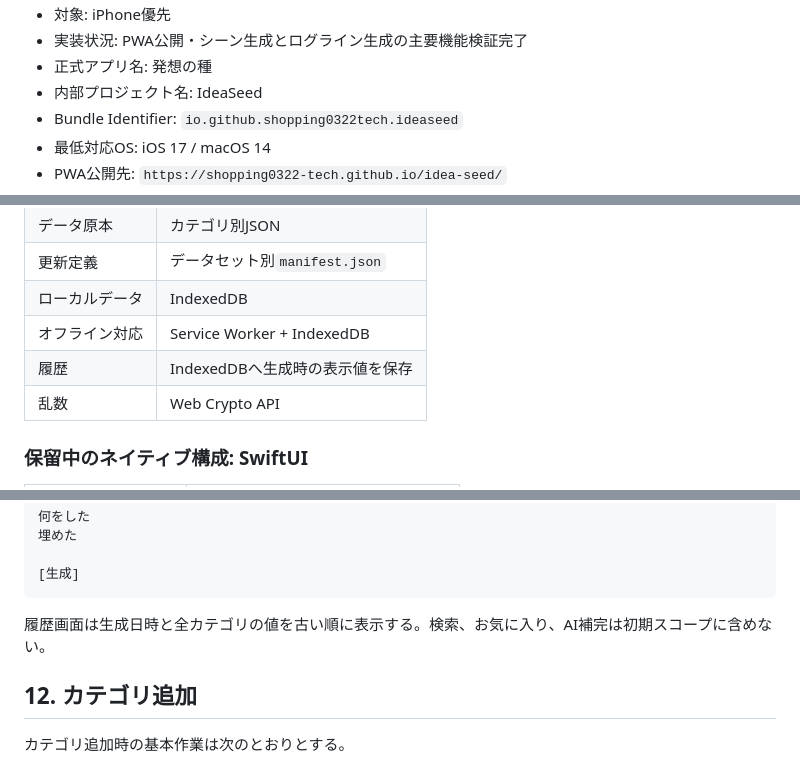
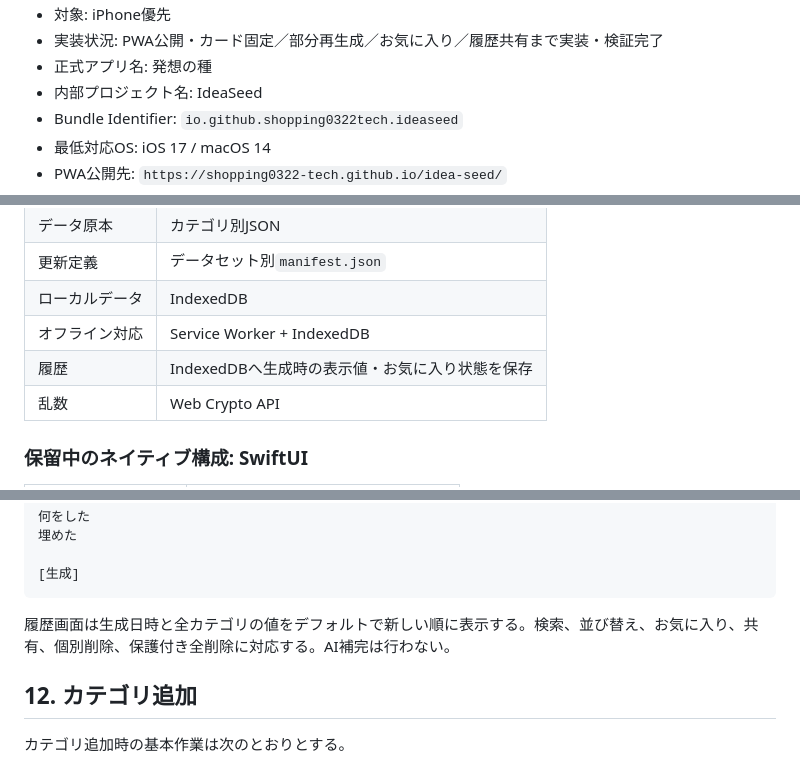
Before and after one commit to shopping0322-tech/idea-seed, a Markdown page: ARCHITECTURE.md, 3 parts joined by grey strips. Rendered like a GitHub page.

````diff
--- a/ARCHITECTURE.md
+++ b/ARCHITECTURE.md
@@ -6,5 +6,5 @@
 - 対象: iPhone優先
-- 実装状況: PWA公開・シーン生成とログライン生成の主要機能検証完了
+- 実装状況: PWA公開・カード固定／部分再生成／お気に入り／履歴共有まで実装・検証完了
 - 正式アプリ名: 発想の種
 - 内部プロジェクト名: IdeaSeed
 - Bundle Identifier: `io.github.shopping0322tech.ideaseed`
@@ -39,7 +39,7 @@ SwiftUI版の設計と実装は将来のネイティブ化候補として残す
 | 更新定義 | データセット別`manifest.json` |
 | ローカルデータ | IndexedDB |
 | オフライン対応 | Service Worker + IndexedDB |
-| 履歴 | IndexedDBへ生成時の表示値を保存 |
+| 履歴 | IndexedDBへ生成時の表示値・お気に入り状態を保存 |
 | 乱数 | Web Crypto API |
 
 ### 保留中のネイティブ構成: SwiftUI
@@ -324,7 +329,7 @@ PWA本体と初期manifest・初期データをGitHub Pagesで配信し、Servic
 [生成]
 ```
 
-履歴画面は生成日時と全カテゴリの値を古い順に表示する。検索、お気に入り、AI補完は初期スコープに含めない。
+履歴画面は生成日時と全カテゴリの値をデフォルトで新しい順に表示する。検索、並び替え、お気に入り、共有、個別削除、保護付き全削除に対応する。AI補完は行わない。
 
 ## 12. カテゴリ追加
 
````
Also changed, not shown: other parts of ARCHITECTURE.md (+13 -7 lines), PROJECT_STATUS.md (+2 -1 lines).
